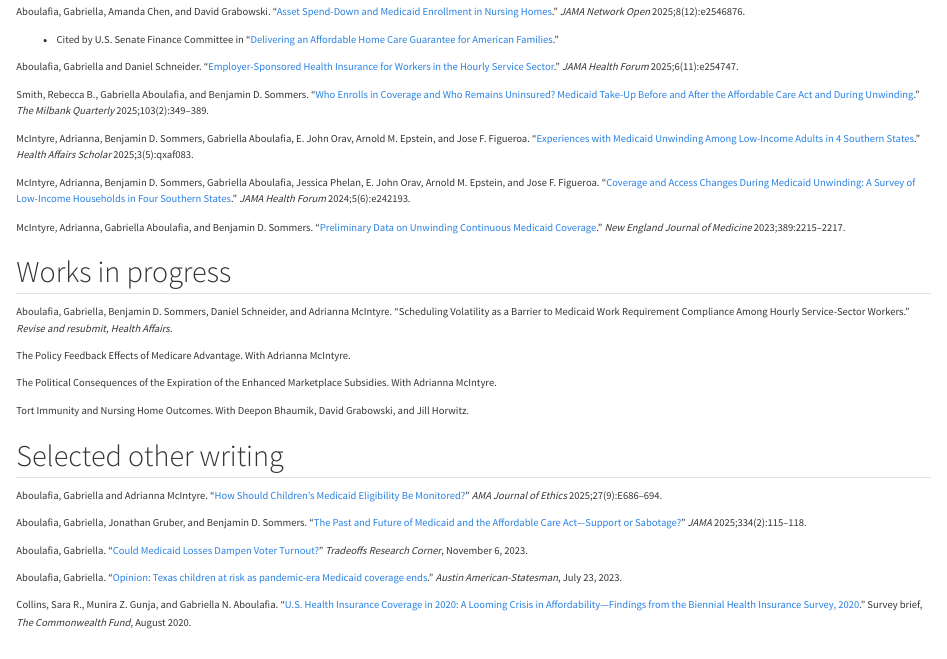
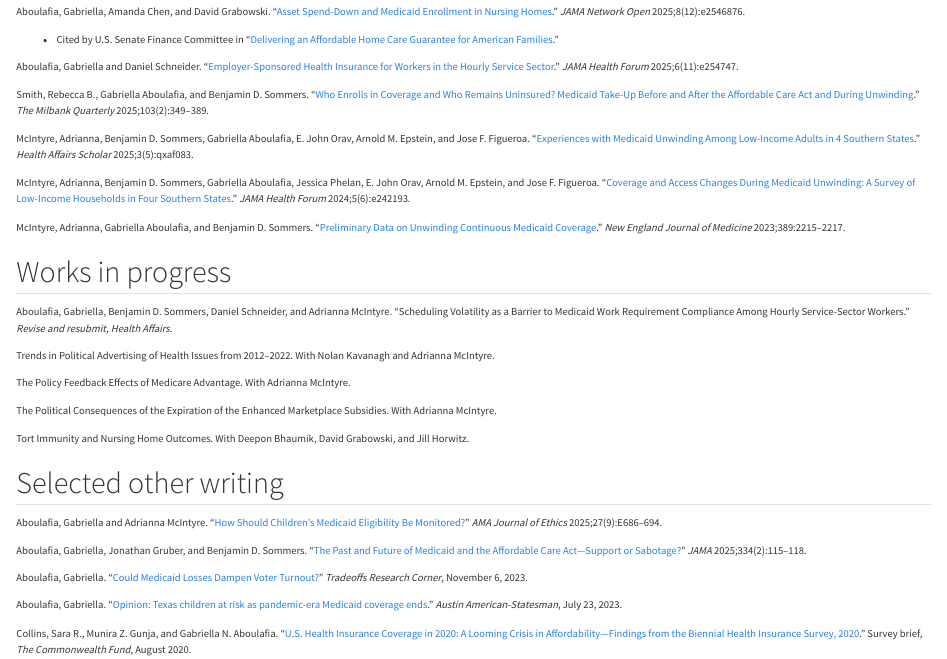
Before and after one commit to gaboulafia/gaboulafia.github.io, a Quarto document (research.qmd): the page in a window 1100 px wide, from 180 px down. Rendered offline with R 4.5, knitr and Pandoc in place of Quarto, with nearby package versions.

Commit message:
Update CV; add political advertising paper to works in progress

```diff
--- a/research.qmd
+++ b/research.qmd
@@ -49,6 +49,9 @@ McIntyre. "Scheduling Volatility as a Barrier to Medicaid Work Requirement
 Compliance Among Hourly Service-Sector Workers."
 *Revise and resubmit, Health Affairs.*
 
+Trends in Political Advertising of Health Issues from 2012–2022. With Nolan
+Kavanagh and Adrianna McIntyre.
+
 The Policy Feedback Effects of Medicare Advantage. With Adrianna McIntyre.
 
 The Political Consequences of the Expiration of the Enhanced Marketplace
```
Also changed, not shown: cv.pdf, docs/search.json, 3 other files.
